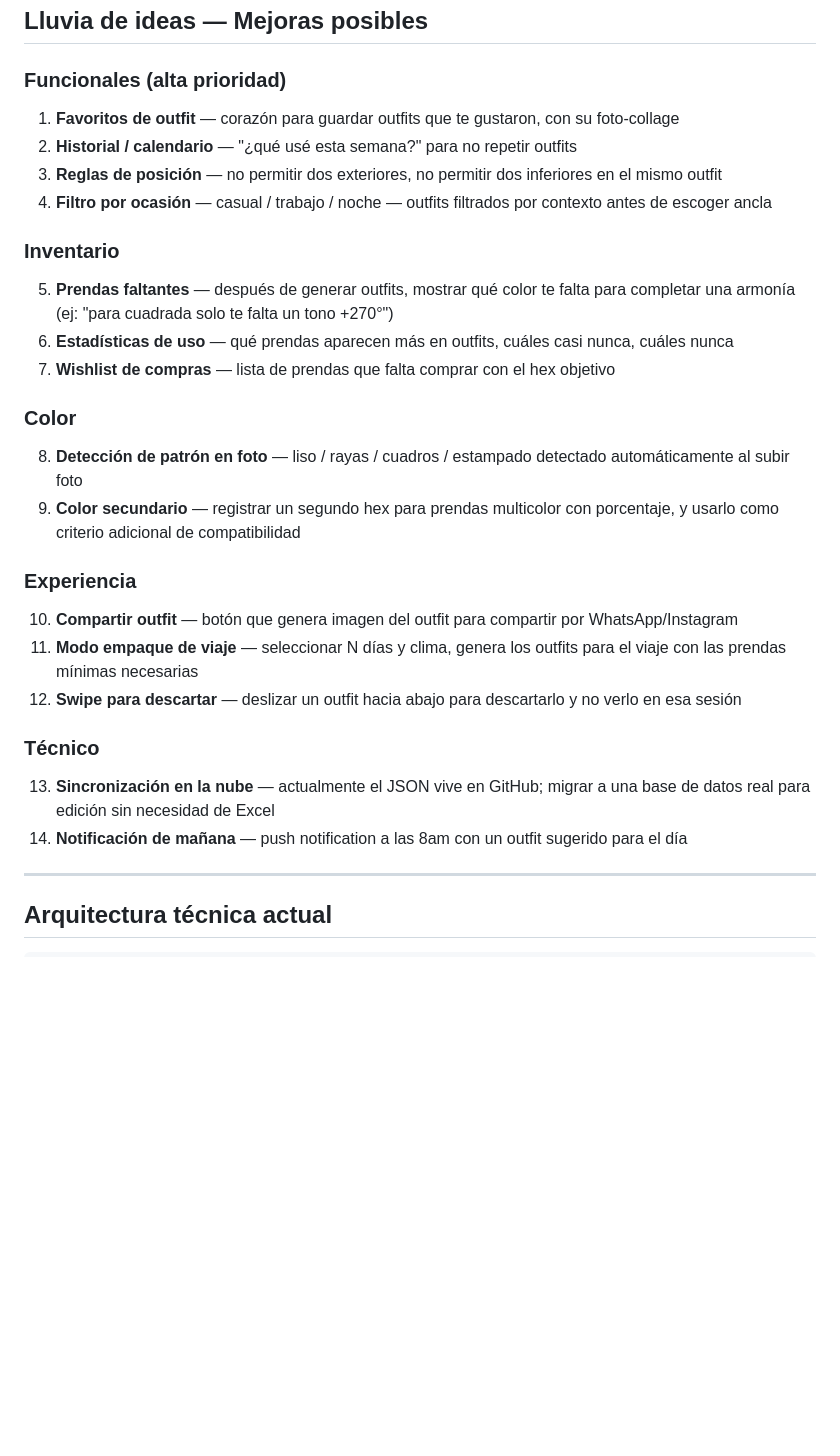
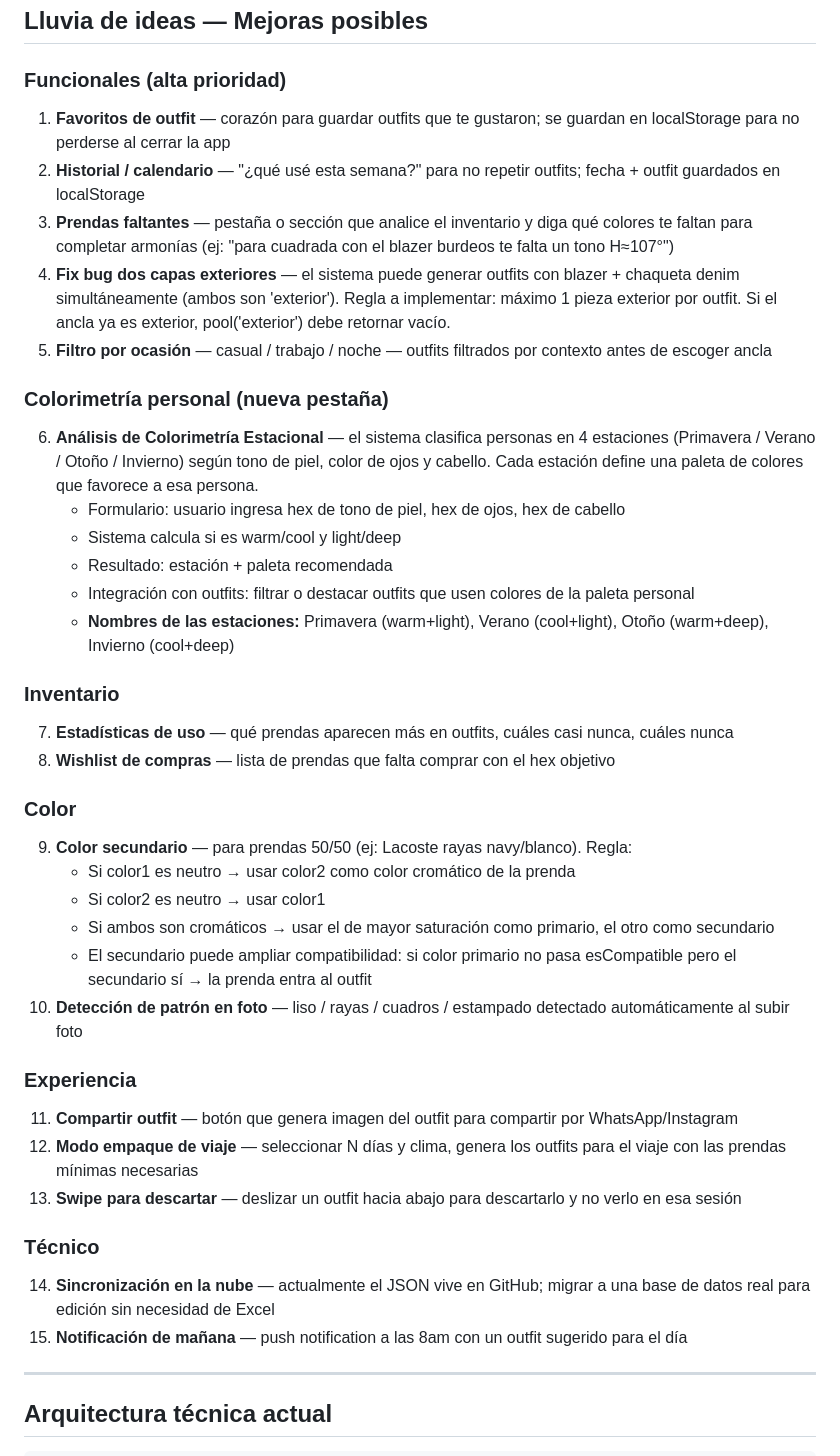
Before and after one commit to Roscas84/wardrobe, a Markdown page: README.md, the part around the change. Rendered like a GitHub page; blank space fills up the shorter version.

Commit message:
README: agregar colorimetría estacional, color secundario, favoritos, historial, bug dos exteriores
Co-Authored-By: Claude Sonnet 4.6 <noreply@anthropic.com>

```diff
--- a/README.md
+++ b/README.md
@@ -55,28 +55,40 @@ App web progresiva (PWA) de uso personal para gestionar inventario de ropa y gen
 ## Lluvia de ideas — Mejoras posibles
 
 ### Funcionales (alta prioridad)
-1. **Favoritos de outfit** — corazón para guardar outfits que te gustaron, con su foto-collage
-2. **Historial / calendario** — "¿qué usé esta semana?" para no repetir outfits
-3. **Reglas de posición** — no permitir dos exteriores, no permitir dos inferiores en el mismo outfit
-4. **Filtro por ocasión** — casual / trabajo / noche — outfits filtrados por contexto antes de escoger ancla
+1. **Favoritos de outfit** — corazón para guardar outfits que te gustaron; se guardan en localStorage para no perderse al cerrar la app
+2. **Historial / calendario** — "¿qué usé esta semana?" para no repetir outfits; fecha + outfit guardados en localStorage
+3. **Prendas faltantes** — pestaña o sección que analice el inventario y diga qué colores te faltan para completar armonías (ej: "para cuadrada con el blazer burdeos te falta un tono H≈107°")
+4. **Fix bug dos capas exteriores** — el sistema puede generar outfits con blazer + chaqueta denim simultáneamente (ambos son 'exterior'). Regla a implementar: máximo 1 pieza exterior por outfit. Si el ancla ya es exterior, pool('exterior') debe retornar vacío.
+5. **Filtro por ocasión** — casual / trabajo / noche — outfits filtrados por contexto antes de escoger ancla
+
+### Colorimetría personal (nueva pestaña)
+6. **Análisis de Colorimetría Estacional** — el sistema clasifica personas en 4 estaciones (Primavera / Verano / Otoño / Invierno) según tono de piel, color de ojos y cabello. Cada estación define una paleta de colores que favorece a esa persona.
+   - Formulario: usuario ingresa hex de tono de piel, hex de ojos, hex de cabello
+   - Sistema calcula si es warm/cool y light/deep
+   - Resultado: estación + paleta recomendada
+   - Integración con outfits: filtrar o destacar outfits que usen colores de la paleta personal
+   - **Nombres de las estaciones:** Primavera (warm+light), Verano (cool+light), Otoño (warm+deep), Invierno (cool+deep)
 
 ### Inventario
-5. **Prendas faltantes** — después de generar outfits, mostrar qué color te falta para completar una armonía (ej: "para cuadrada solo te falta un tono +270°")
-6. **Estadísticas de uso** — qué prendas aparecen más en outfits, cuáles casi nunca, cuáles nunca
-7. **Wishlist de compras** — lista de prendas que falta comprar con el hex objetivo
+7. **Estadísticas de uso** — qué prendas aparecen más en outfits, cuáles casi nunca, cuáles nunca
+8. **Wishlist de compras** — lista de prendas que falta comprar con el hex objetivo
 
 ### Color
-8. **Detección de patrón en foto** — liso / rayas / cuadros / estampado detectado automáticamente al subir foto
-9. **Color secundario** — registrar un segundo hex para prendas multicolor con porcentaje, y usarlo como criterio adicional de compatibilidad
+9. **Color secundario** — para prendas 50/50 (ej: Lacoste rayas navy/blanco). Regla:
+   - Si color1 es neutro → usar color2 como color cromático de la prenda
+   - Si color2 es neutro → usar color1
+   - Si ambos son cromáticos → usar el de mayor saturación como primario, el otro como secundario
+   - El secundario puede ampliar compatibilidad: si color primario no pasa esCompatible pero el secundario sí → la prenda entra al outfit
+10. **Detección de patrón en foto** — liso / rayas / cuadros / estampado detectado automáticamente al subir foto
 
 ### Experiencia
-10. **Compartir outfit** — botón que genera imagen del outfit para compartir por WhatsApp/Instagram
-11. **Modo empaque de viaje** — seleccionar N días y clima, genera los outfits para el viaje con las prendas mínimas necesarias
-12. **Swipe para descartar** — deslizar un outfit hacia abajo para descartarlo y no verlo en esa sesión
+11. **Compartir outfit** — botón que genera imagen del outfit para compartir por WhatsApp/Instagram
+12. **Modo empaque de viaje** — seleccionar N días y clima, genera los outfits para el viaje con las prendas mínimas necesarias
+13. **Swipe para descartar** — deslizar un outfit hacia abajo para descartarlo y no verlo en esa sesión
 
 ### Técnico
-13. **Sincronización en la nube** — actualmente el JSON vive en GitHub; migrar a una base de datos real para edición sin necesidad de Excel
-14. **Notificación de mañana** — push notification a las 8am con un outfit sugerido para el día
+14. **Sincronización en la nube** — actualmente el JSON vive en GitHub; migrar a una base de datos real para edición sin necesidad de Excel
+15. **Notificación de mañana** — push notification a las 8am con un outfit sugerido para el día
 
 ---
 
```
